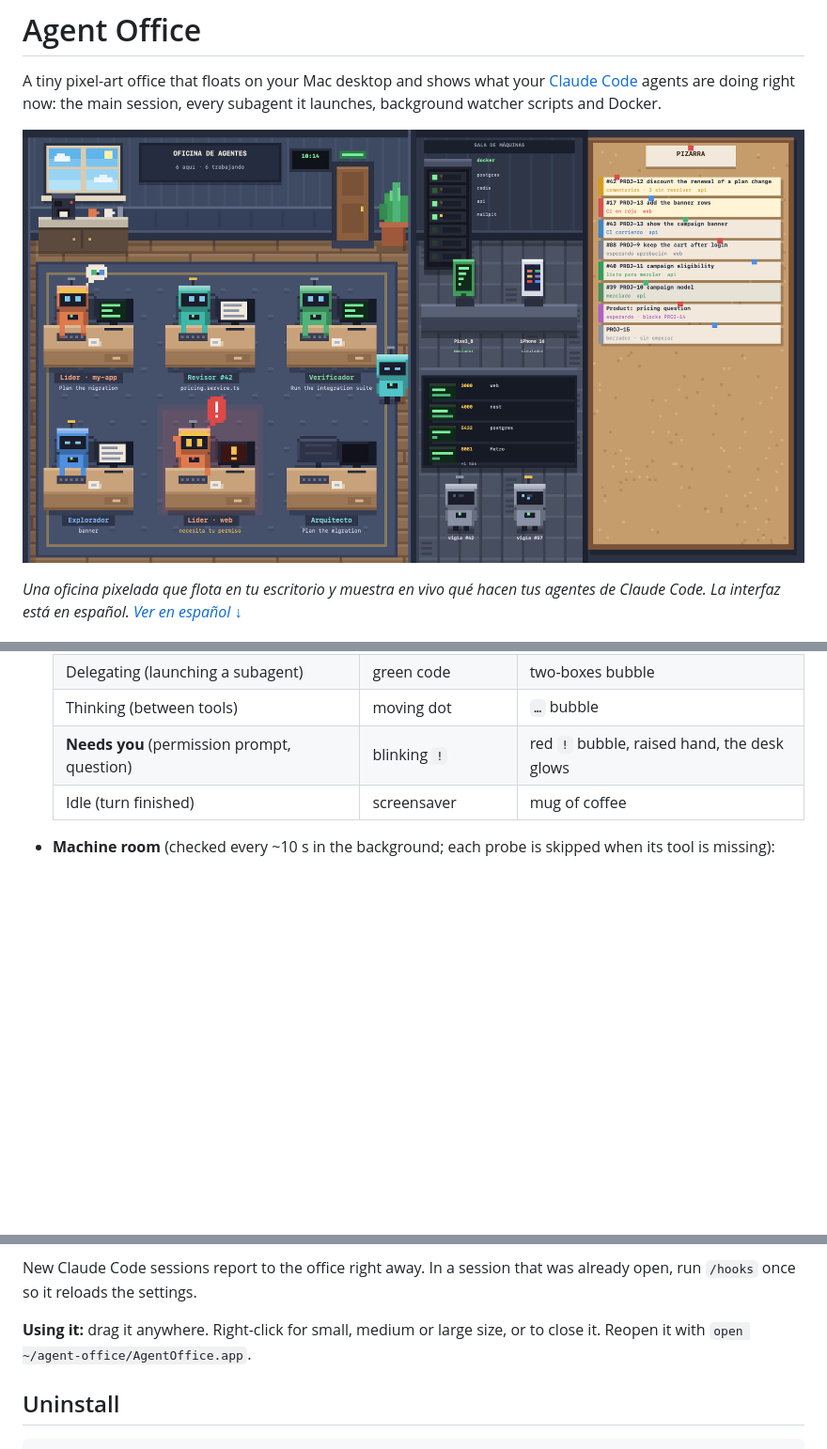
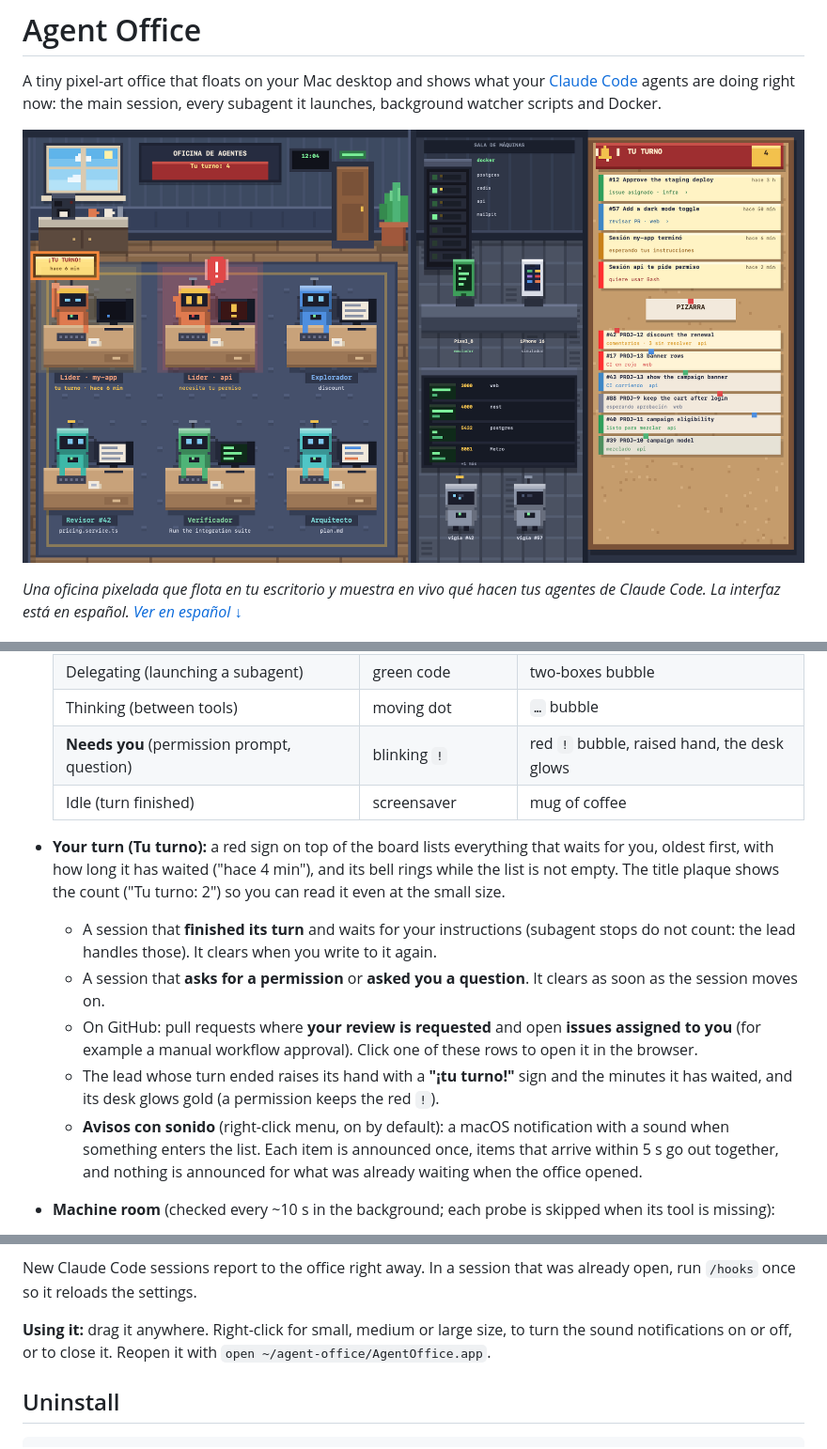
Before and after one commit to HackbIade/agent-office, a Markdown page: README.md, 3 parts joined by grey strips. Shown at 94% size. GitHub-like rendering; pictures changed too: docs/screenshot.png; blank space fills up the shorter version.

Commit message:
docs: describe the Tu turno sign and refresh the screenshot

```diff
--- a/README.md
+++ b/README.md
@@ -37,6 +37,23 @@ that is running, and on the right wall a **cork board** with your pull requests.
   | **Needs you** (permission prompt, question) | blinking `!` | red `!` bubble, raised hand, the desk glows |
   | Idle (turn finished) | screensaver | mug of coffee |
 
+- **Your turn (Tu turno):** a red sign on top of the board lists everything that waits for
+  you, oldest first, with how long it has waited ("hace 4 min"), and its bell rings while
+  the list is not empty. The title plaque shows the count ("Tu turno: 2") so you can read it
+  even at the small size.
+  - A session that **finished its turn** and waits for your instructions (subagent stops
+    do not count: the lead handles those). It clears when you write to it again.
+  - A session that **asks for a permission** or **asked you a question**. It clears as soon
+    as the session moves on.
+  - On GitHub: pull requests where **your review is requested** and open **issues assigned
+    to you** (for example a manual workflow approval). Click one of these rows to open it
+    in the browser.
+  - The lead whose turn ended raises its hand with a **"¡tu turno!"** sign and the minutes
+    it has waited, and its desk glows gold (a permission keeps the red `!`).
+  - **Avisos con sonido** (right-click menu, on by default): a macOS notification with a
+    sound when something enters the list. Each item is announced once, items that arrive
+    within 5 s go out together, and nothing is announced for what was already waiting when
+    the office opened.
 - **Machine room** (checked every ~10 s in the background; each probe is skipped when its
   tool is missing):
   - **Docker:** while Docker Desktop is open, a rack with one blinking light per running
@@ -77,8 +94,8 @@ The installer:
 New Claude Code sessions report to the office right away. In a session that was already
 open, run `/hooks` once so it reloads the settings.
 
-**Using it:** drag it anywhere. Right-click for small, medium or large size, or to close
-it. Reopen it with `open ~/agent-office/AgentOffice.app`.
+**Using it:** drag it anywhere. Right-click for small, medium or large size, to turn the
+sound notifications on or off, or to close it. Reopen it with `open ~/agent-office/AgentOffice.app`.
 
 ## Uninstall
 
```
Also changed, not shown: other parts of README.md (+14 -1 lines).
